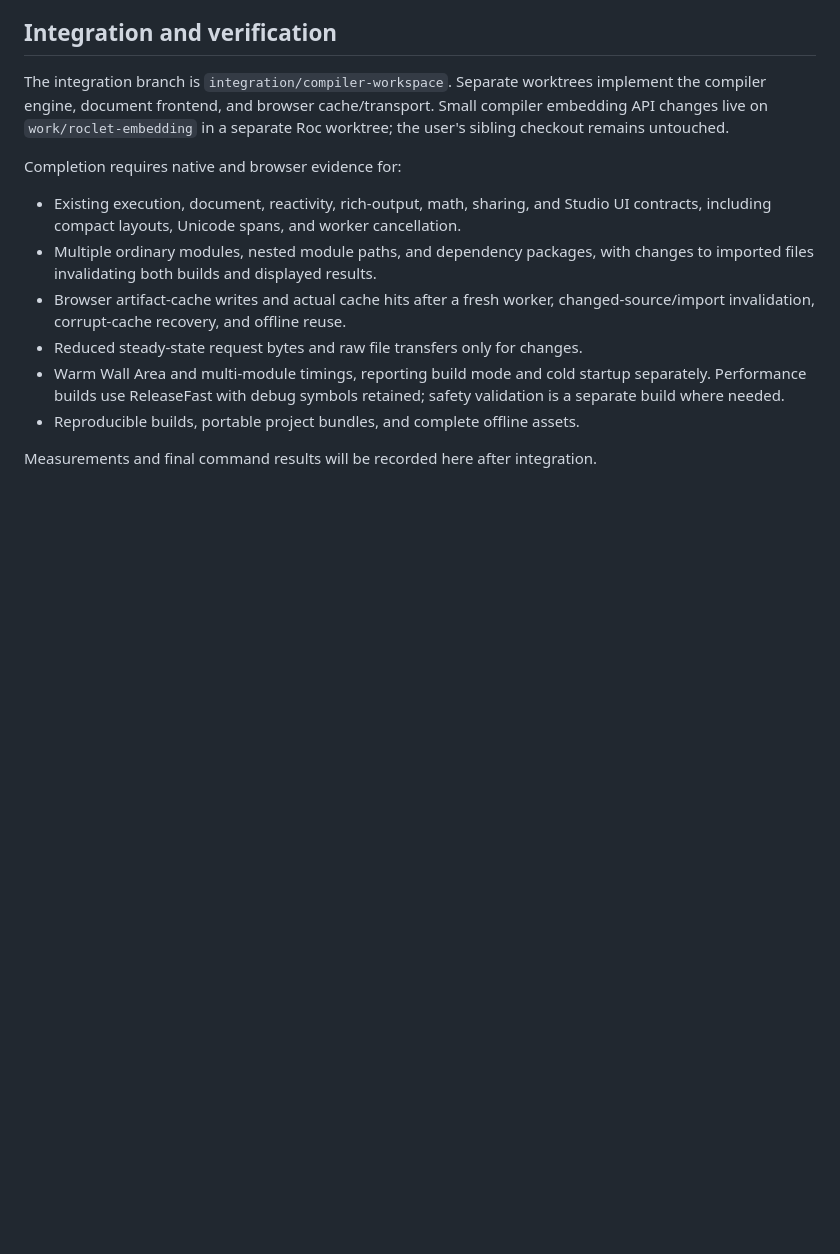
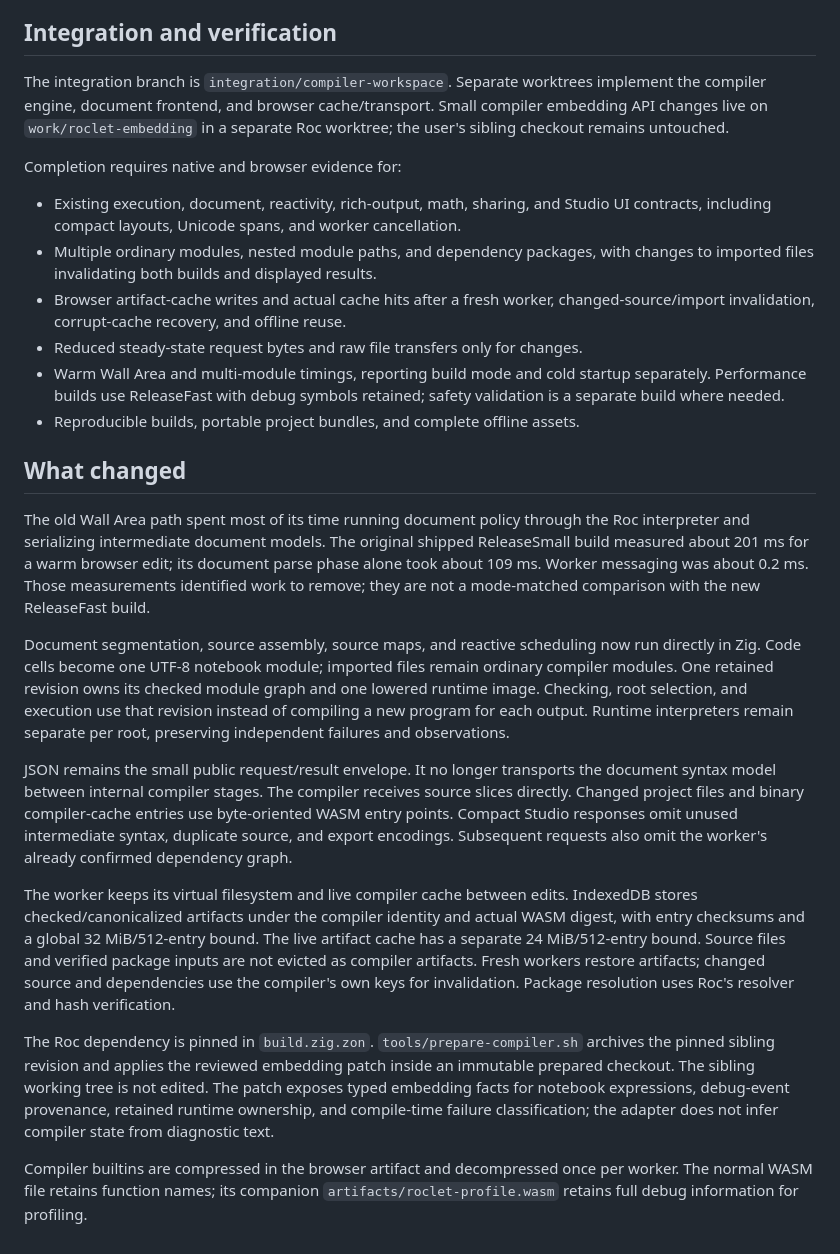
Before and after one commit to ageron/roclet, a Markdown page: docs/compiler-workspace.md, the part around the change. Rendered like a GitHub page; blank space fills up the shorter version.

Commit message:
Explain direct compiler workspace and cache architecture

```diff
--- a/docs/compiler-workspace.md
+++ b/docs/compiler-workspace.md
@@ -54,4 +54,45 @@ Completion requires native and browser evidence for:
   safety validation is a separate build where needed.
 - Reproducible builds, portable project bundles, and complete offline assets.
 
-Measurements and final command results will be recorded here after integration.
+## What changed
+
+The old Wall Area path spent most of its time running document policy through
+the Roc interpreter and serializing intermediate document models. The original
+shipped ReleaseSmall build measured about 201 ms for a warm browser edit; its
+document parse phase alone took about 109 ms. Worker messaging was about 0.2 ms.
+Those measurements identified work to remove; they are not a mode-matched
+comparison with the new ReleaseFast build.
+
+Document segmentation, source assembly, source maps, and reactive scheduling now
+run directly in Zig. Code cells become one UTF-8 notebook module; imported files
+remain ordinary compiler modules. One retained revision owns its checked module
+graph and one lowered runtime image. Checking, root selection, and execution use
+that revision instead of compiling a new program for each output. Runtime
+interpreters remain separate per root, preserving independent failures and
+observations.
+
+JSON remains the small public request/result envelope. It no longer transports
+the document syntax model between internal compiler stages. The compiler receives
+source slices directly. Changed project files and binary compiler-cache entries
+use byte-oriented WASM entry points. Compact Studio responses omit unused
+intermediate syntax, duplicate source, and export encodings. Subsequent requests
+also omit the worker's already confirmed dependency graph.
+
+The worker keeps its virtual filesystem and live compiler cache between edits.
+IndexedDB stores checked/canonicalized artifacts under the compiler identity and
+actual WASM digest, with entry checksums and a global 32 MiB/512-entry bound. The
+live artifact cache has a separate 24 MiB/512-entry bound. Source files and
+verified package inputs are not evicted as compiler artifacts. Fresh workers
+restore artifacts; changed source and dependencies use the compiler's own keys
+for invalidation. Package resolution uses Roc's resolver and hash verification.
+
+The Roc dependency is pinned in `build.zig.zon`. `tools/prepare-compiler.sh`
+archives the pinned sibling revision and applies the reviewed embedding patch
+inside an immutable prepared checkout. The sibling working tree is not edited.
+The patch exposes typed embedding facts for notebook expressions, debug-event
+provenance, retained runtime ownership, and compile-time failure classification;
+the adapter does not infer compiler state from diagnostic text.
+
+Compiler builtins are compressed in the browser artifact and decompressed once
+per worker. The normal WASM file retains function names; its companion
+`artifacts/roclet-profile.wasm` retains full debug information for profiling.
```
